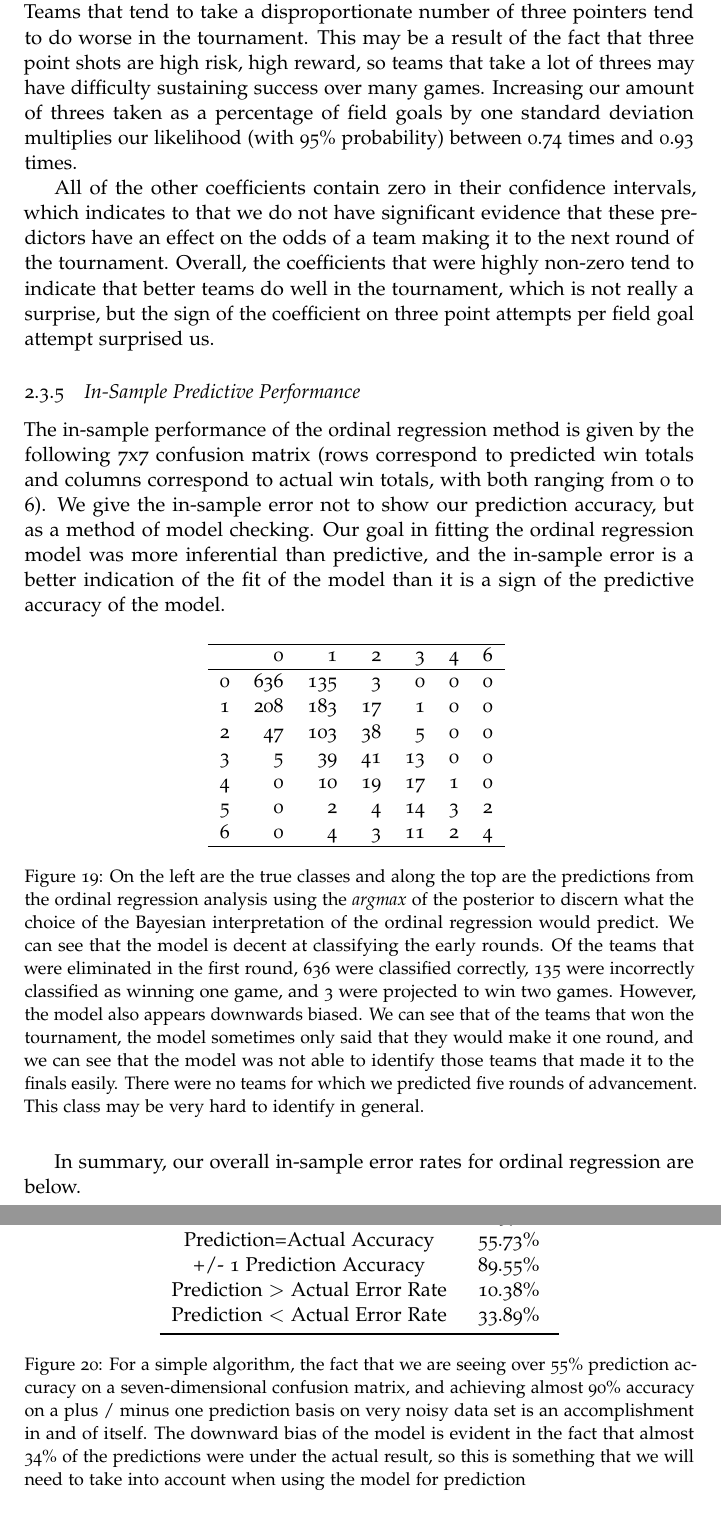
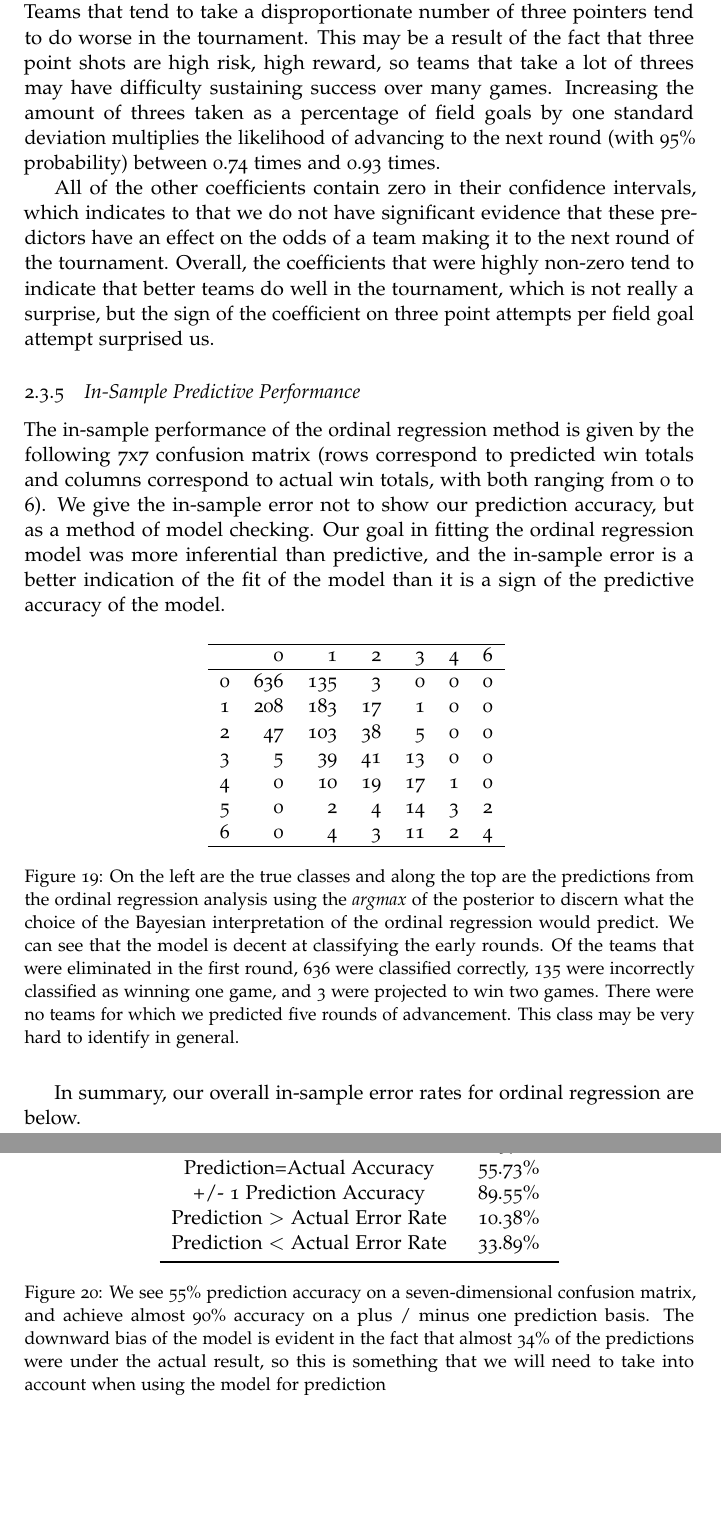
Before and after one commit to MarkKurzeja/503FinalProject, a LaTeX paper (doc/503_NCAA_Final_Project.tex): two parts of pages 15 and 16 of 20, joined at a grey line, cut so that both start at the same text, the shorter picture padded with empty space. Compiled offline with pdfLaTeX.

Commit message:
Checking in

```diff
--- a/doc/503_NCAA_Final_Project.tex
+++ b/doc/503_NCAA_Final_Project.tex
@@ -503,7 +503,7 @@
 
 We began by looking for those coefficients that do not contain zero in their confidence interval. Most of the coefficients that we observed correspond to effects that were identified previously identified in principal components analysis. In summary, teams that shoot better tend to do better in the tournament.
 
-We note that there was an interesting coefficient for fg3a\_per\_fga\_pct. Teams that tend to take a disproportionate number of three pointers tend to do worse in the tournament. This may be a result of the fact that three point shots are high risk, high reward, so teams that take a lot of threes may have difficulty sustaining success over many games. Increasing our amount of threes taken as a percentage of field goals by one standard deviation multiplies our likelihood (with 95\% probability) between 0.74 times and 0.93 times.
+We note that there was an interesting coefficient for fg3a\_per\_fga\_pct. Teams that tend to take a disproportionate number of three pointers tend to do worse in the tournament. This may be a result of the fact that three point shots are high risk, high reward, so teams that take a lot of threes may have difficulty sustaining success over many games. Increasing the amount of threes taken as a percentage of field goals by one standard deviation multiplies the likelihood of advancing to the next round (with 95\% probability) between 0.74 times and 0.93 times.
 %\begin{description}
 %	\item[ts\_pct]
 %	Teams that tend to shoot better than other teams tend to have a higher probability of advancing in the tournament. We can see that by increasing our ts\_pct by one standard deviation, we believe that our odds will increase (with 95\% probability) between 1.13 times and 1.41 times on average.
@@ -521,7 +521,11 @@
 \begin{figure}[H]
 	\centering
 	\input{"../fig/polr_predictions.txt"}
-\caption{On the left are the true classes and along the top are the predictions from the ordinal regression analysis using the \textit{argmax} of the posterior to discern what the choice of the Bayesian interpretation of the ordinal regression would predict. We can see that the model is decent at classifying the early rounds. Of the teams that were eliminated in the first round, 636 were classified correctly, 135 were incorrectly classified as winning one game, and 3 were projected to win two games. However, the model also appears downwards biased. We can see that of the teams that won the tournament, the model sometimes only said that they would make it one round, and we can see that the model was not able to identify those teams that made it to the finals easily. There were no teams for which we predicted five rounds of advancement. This class may be very hard to identify in general.}
+\caption{
+	On the left are the true classes and along the top are the predictions from the ordinal regression analysis using the \textit{argmax} of the posterior to discern what the choice of the Bayesian interpretation of the ordinal regression would predict.
+	We can see that the model is decent at classifying the early rounds. Of the teams that were eliminated in the first round, 636 were classified correctly, 135 were incorrectly classified as winning one game, and 3 were projected to win two games.
+%	However, the model also appears downwards biased. We can see that of the teams that won the tournament, the model sometimes only said that they would make it one round, and we can see that the model was not able to identify those teams that made it to the finals easily.
+	There were no teams for which we predicted five rounds of advancement. This class may be very hard to identify in general.}
 \end{figure}
 
 In summary, our overall in-sample error rates for ordinal regression are below.
@@ -538,7 +542,7 @@
 		Prediction $<$ Actual Error Rate & 33.89\%\\
 		\bottomrule
 	\end{tabular}
-	\caption{For a simple algorithm, the fact that we are seeing over 55\% prediction accuracy on a seven-dimensional confusion matrix, and achieving almost 90\% accuracy on a plus / minus one prediction basis on very noisy data set is an accomplishment in and of itself. The downward bias of the model is evident in the fact that almost 34\% of the predictions were under the actual result,  so this is something that we will need to take into account when using the model for prediction}
+	\caption{We see 55\% prediction accuracy on a seven-dimensional confusion matrix, and achieve almost 90\% accuracy on a plus / minus one prediction basis. The downward bias of the model is evident in the fact that almost 34\% of the predictions were under the actual result,  so this is something that we will need to take into account when using the model for prediction}
 \end{figure}
 
 
```
Also changed, not shown: doc/503_NCAA_Final_Project.tex (3 more changed lines).
